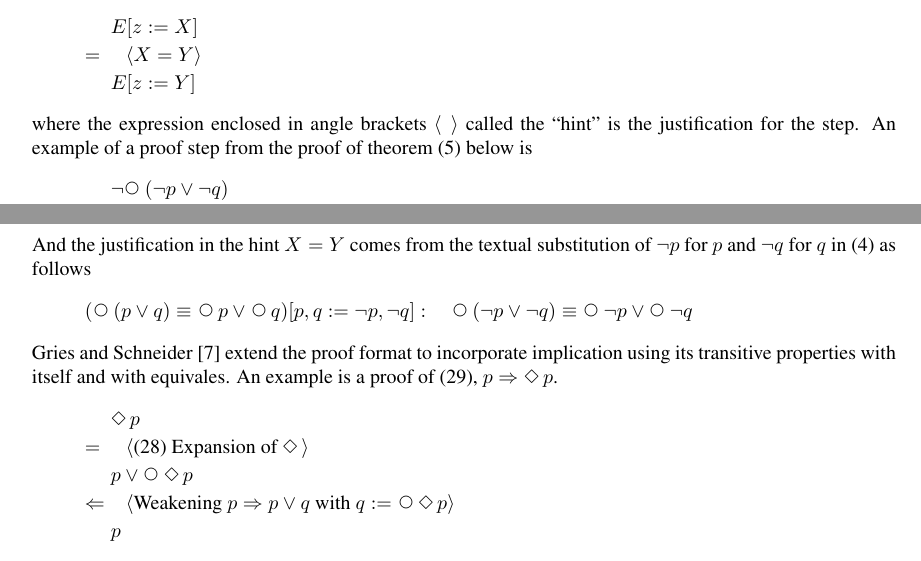
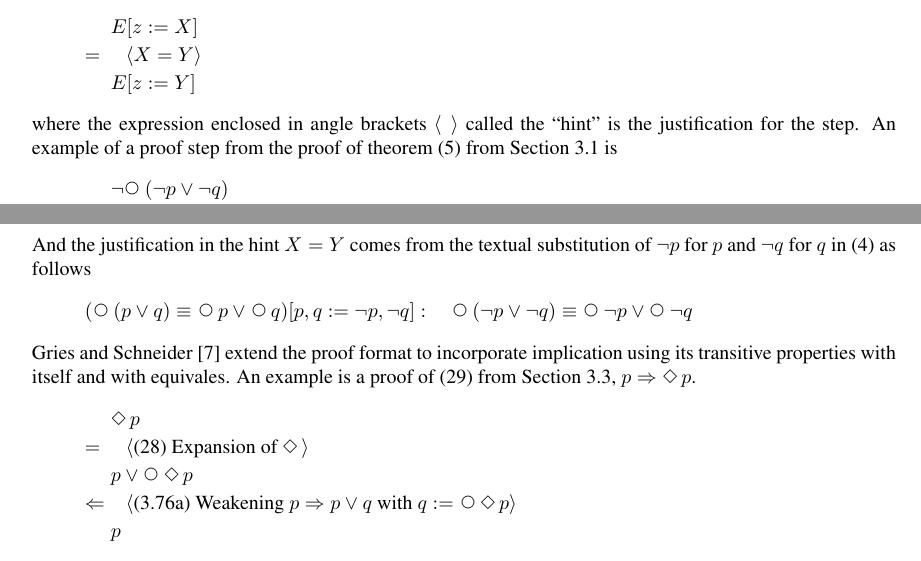
Before and after one commit to smstaley/eds4ltl, a LaTeX paper (Vega-Paper/Vega-Paper.tex): two parts of pages 3 and 4 of 32, joined at a grey line, cut so that both start at the same text. Compiled offline with pdfLaTeX.

Commit message:
A few small random adjustments.

```diff
--- a/Vega-Paper/Vega-Paper.tex
+++ b/Vega-Paper/Vega-Paper.tex
@@ -240,7 +240,7 @@ The general form of a proof step is
 \end{tabbing}
 
 where the expression enclosed in angle brackets $\Gll\;\Ggg$ called the ``hint'' is the justification for the step.
-An example of a proof step from the proof of theorem (\ref{E:distNextAnd}) below is
+An example of a proof step from the proof of theorem (\ref{E:distNextAnd}) from Section 3.1 is
 
 \begin{tabbing}
 \hspace{\mymathindent} \= $= \;$ \= \kill
@@ -279,14 +279,14 @@ and $\lnot q$ for $q$ in (\ref{E:distNextOr}) as follows
 
 Gries and Schneider \cite{LADM} extend the proof format to incorporate implication using its transitive properties
 with itself and with equivales.
-An example is a proof of (\ref{E:impEvent}), $p \impl \Event p$.
+An example is a proof of (\ref{E:impEvent}) from Section 3.3, $p \impl \Event p$.
 
 \begin{tabbing}
 \hspace{\mymathindent} \= $= \;$ \= \kill
   \> \>   $\Event p$\\[\lgap]
   \> $=$  \>  \Hint{(\ref{E:expansionEvent}) Expansion of $\Event$}\\[\lgap]
   \> \>   $p \lor \Next\Event p$\\[\lgap]
-  \> $\Leftarrow$  \>  \Hint{Weakening $p\impl p\lor q$ with $q:=\Next\Event p$}\\[\lgap]
+  \> $\Leftarrow$  \>  \Hint{(3.76a) Weakening $p\impl p\lor q$ with $q:=\Next\Event p$}\\[\lgap]
   \> \>   $p$
 \end{tabbing}
 
```
